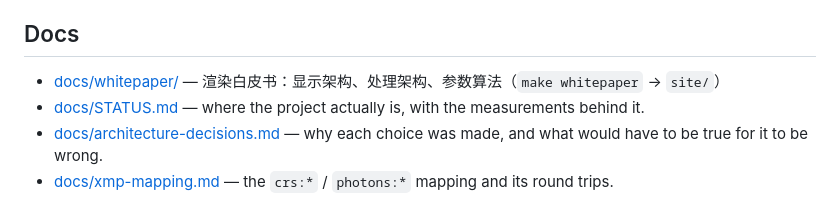
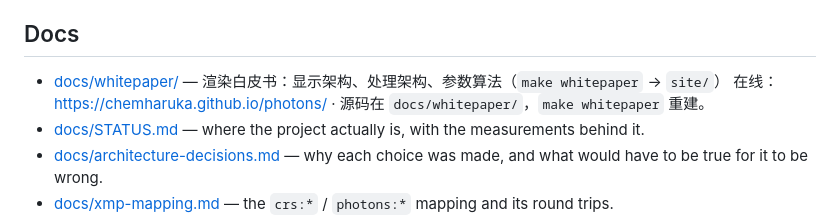
Before and after one commit to chemharuka/photons, a Markdown page: README.md, the part around the change. Drawn GitHub-style.

Commit message:
docs: README 指向白皮书在线地址

```diff
--- a/README.md
+++ b/README.md
@@ -182,6 +182,7 @@ Not "not yet" — decided against, with the reason recorded:
 ## Docs
 
 - [docs/whitepaper/](docs/whitepaper/) — 渲染白皮书：显示架构、处理架构、参数算法（`make whitepaper` → `site/`）
+  在线：https://chemharuka.github.io/photons/ · 源码在 `docs/whitepaper/`，`make whitepaper` 重建。
 - [docs/STATUS.md](docs/STATUS.md) — where the project actually is, with the measurements behind it.
 - [docs/architecture-decisions.md](docs/architecture-decisions.md) — why each choice was made, and
   what would have to be true for it to be wrong.
```
